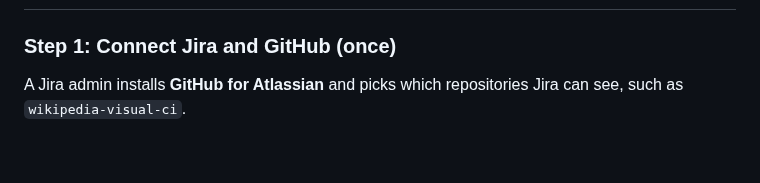
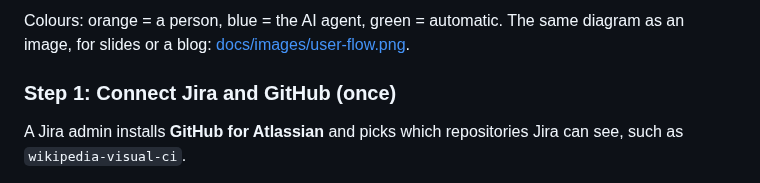
Before and after one commit to ssharma007-dev/wikipedia-visual-ci, a Markdown page: README.md, the part around one of its changes. GitHub-like rendering; blank space fills up the shorter version.

Commit message:
User flow diagram (Mermaid) in the README and FLOW.md, plus a PNG for slides
Co-Authored-By: Claude <noreply@anthropic.com>

```diff
--- a/README.md
+++ b/README.md
@@ -38,3 +72,4 @@ Comparing the implementation directly with the Figma design ( Eyes MCP Server +
+Colours: orange = a person, blue = the AI agent, green = automatic. The same diagram as an image, for slides or a blog: [docs/images/user-flow.png](docs/images/user-flow.png).
 
 ### Step 1: Connect Jira and GitHub (once)
 
```
Also changed, not shown: other parts of README.md (+34 -0 lines), docs/FLOW.md (+33 -23 lines), docs/images/user-flow.png (added), 1 other file.
